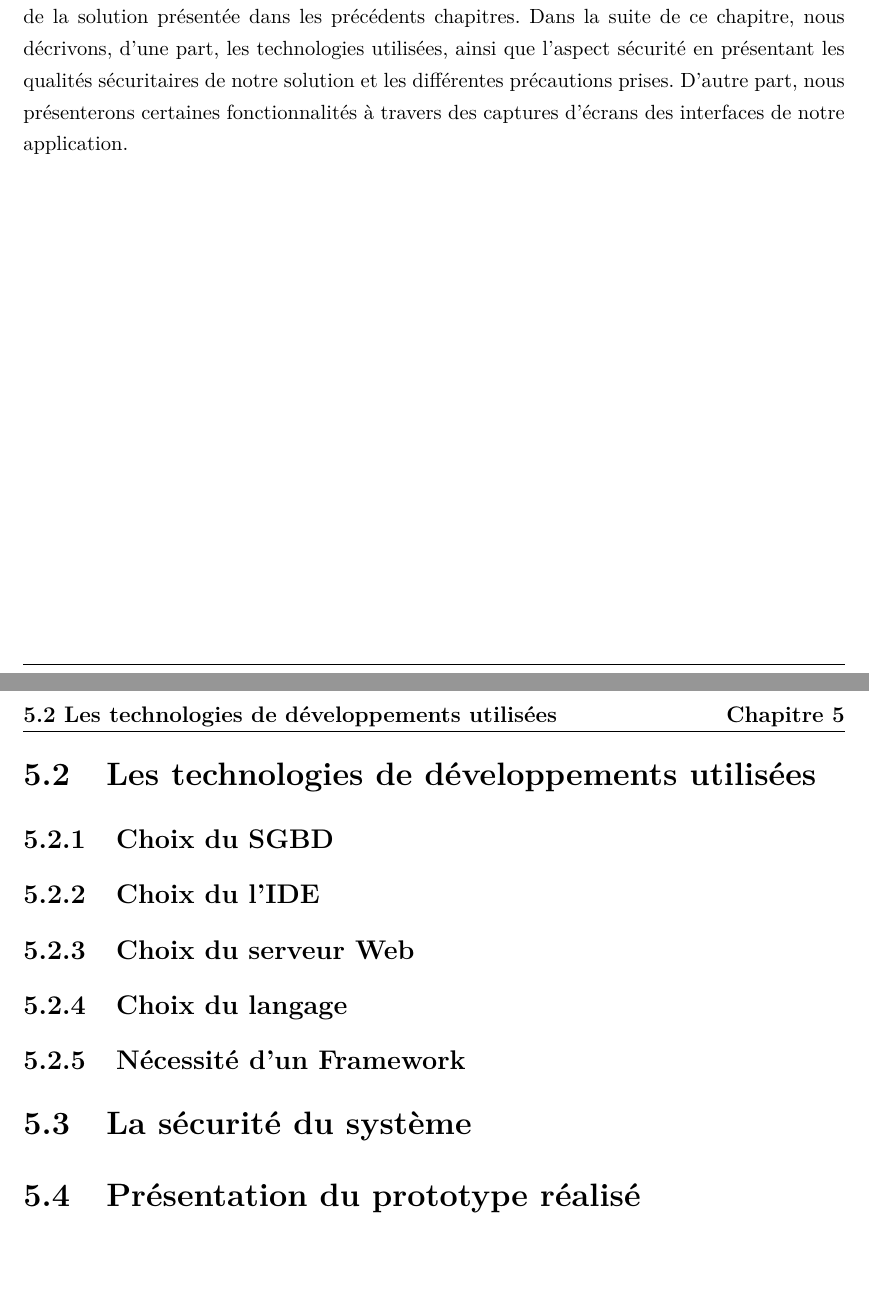
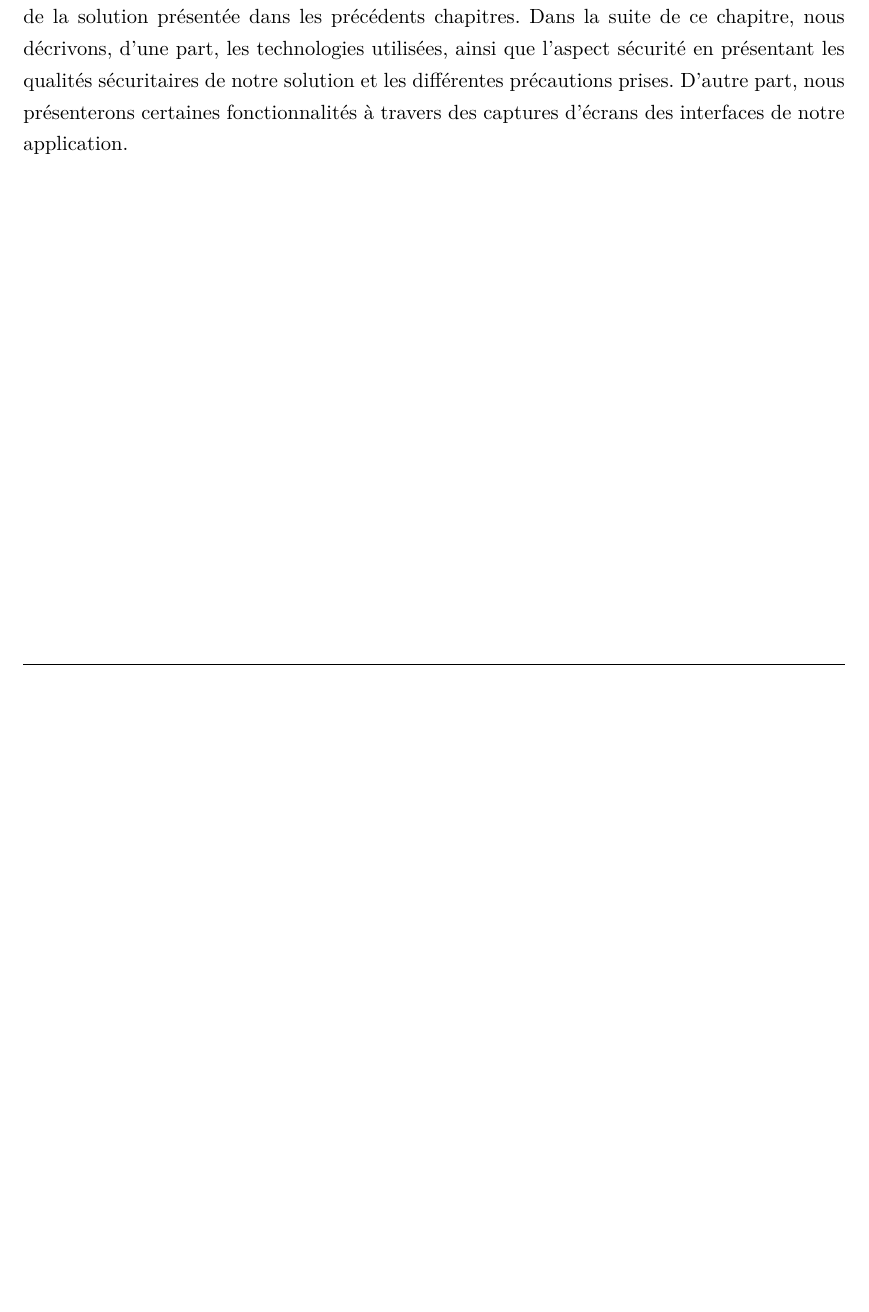
Before and after one commit to rabahFar/pfe, a LaTeX book (document_final.tex, which reads chapitre4.tex): two parts of pages 113 and 114 of 129 before the commit and part of page 113 of 128 after it, the two joined at a grey line, cut so that both start at the same text, the shorter picture padded with empty space. Compiled offline with pdfLaTeX; the source files are stored in an older character set and shown here as Unicode.

Commit message:
chapitre6

```diff
--- a/chapitre4.tex
+++ b/chapitre4.tex
@@ -1305,18 +1305,3 @@ Nous consacrons ce dernier chapitre à la présentation de la phase de réalisat
 projet. La partie réalisation est tout aussi importante que la conception. En effet, c'est au
 cours de celle-ci que nous concrétisons notre travail. Ceci par l'implémentation d'un prototype de la solution présentée dans les précédents chapitres.
 Dans la suite de ce chapitre, nous décrivons, d'une part, les technologies utilisées, ainsi que l'aspect sécurité en présentant les qualités sécuritaires de notre solution et les différentes précautions prises. D'autre part, nous présenterons certaines fonctionnalités à travers des captures d'écrans des interfaces de notre application.
-\newpage
-
-\section{Les technologies de développements utilisées}
-\subsection{Choix du SGBD}
-
-\subsection{Choix du l'IDE}
-\subsection{Choix du serveur Web}
-\subsection{Choix du langage}
-\subsection{Nécessité d'un Framework}
-
-
-\section{La sécurité du système}
-
-
-\section{Présentation du prototype réalisé}
```
